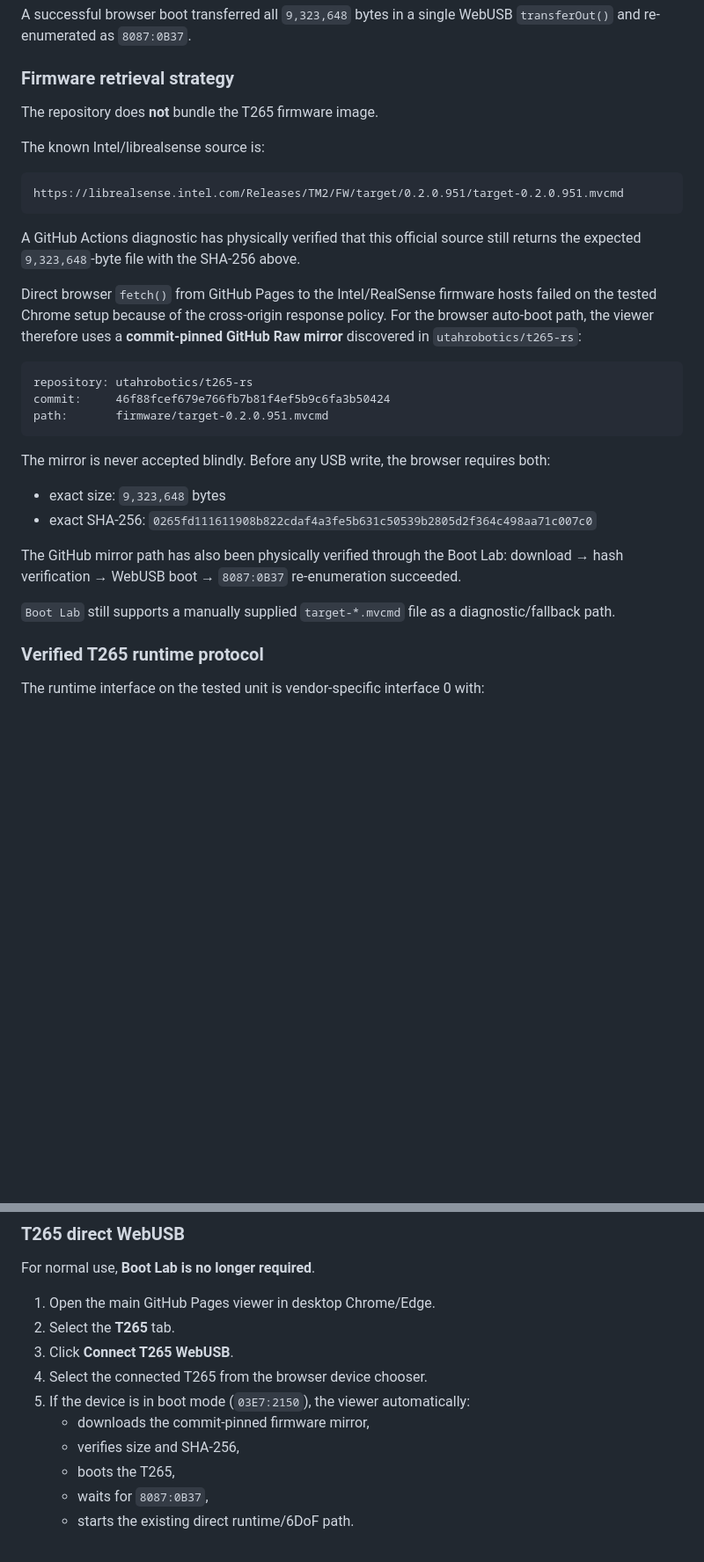
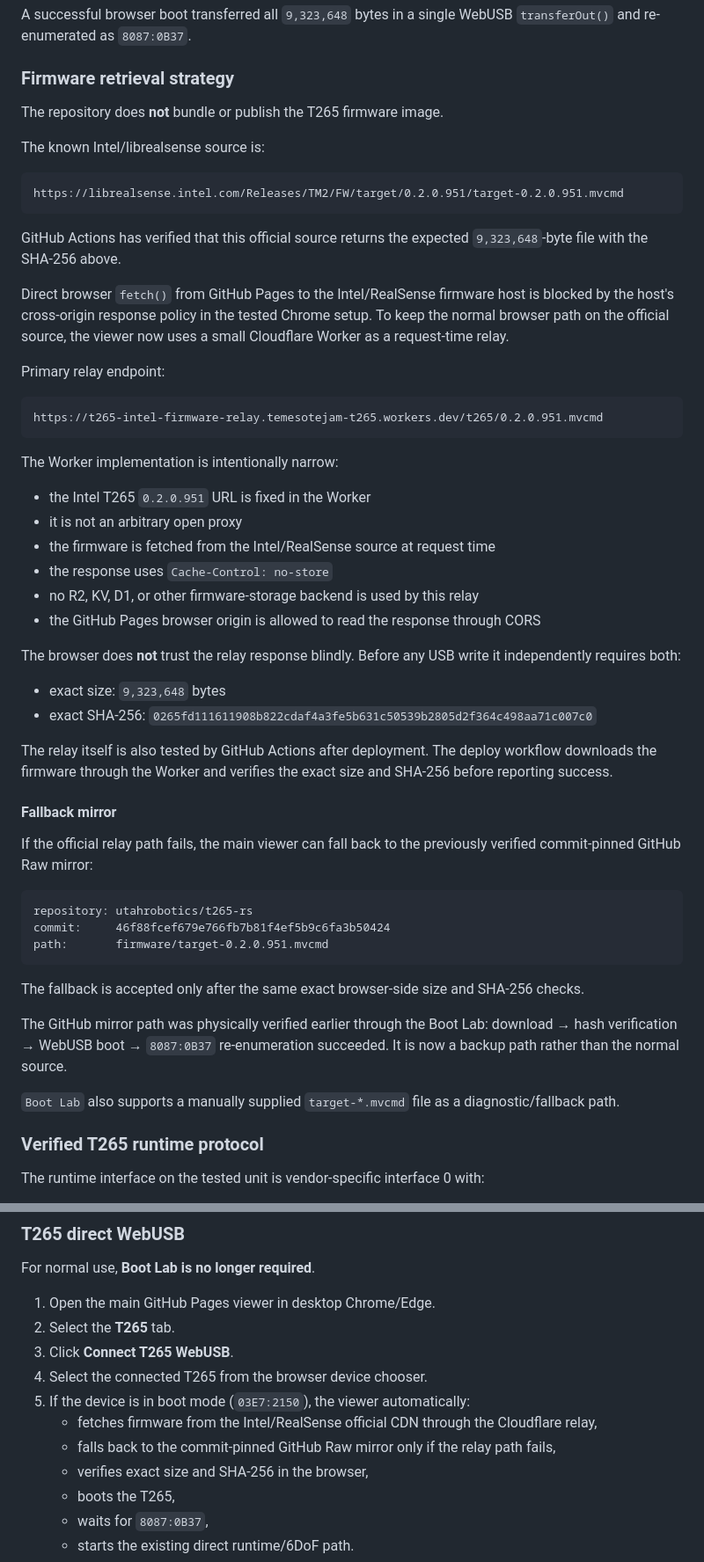
Before and after one commit to temesotejam/realsense-web-viewer, a Markdown page: README.md, 2 parts joined by grey strips. Shown at 88% size. GitHub-like rendering; blank space fills up the shorter version.

````diff
--- a/README.md
+++ b/README.md
@@ -80,7 +169,7 @@ A successful browser boot transferred all `9,323,648` bytes in a single WebUSB `
 
 ### Firmware retrieval strategy
 
-The repository does **not** bundle the T265 firmware image.
+The repository does **not** bundle or publish the T265 firmware image.
 
 The known Intel/librealsense source is:
 
@@ -88,9 +177,35 @@ The known Intel/librealsense source is:
 https://librealsense.intel.com/Releases/TM2/FW/target/0.2.0.951/target-0.2.0.951.mvcmd
 ```
 
-A GitHub Actions diagnostic has physically verified that this official source still returns the expected `9,323,648`-byte file with the SHA-256 above.
+GitHub Actions has verified that this official source returns the expected `9,323,648`-byte file with the SHA-256 above.
 
-Direct browser `fetch()` from GitHub Pages to the Intel/RealSense firmware hosts failed on the tested Chrome setup because of the cross-origin response policy. For the browser auto-boot path, the viewer therefore uses a **commit-pinned GitHub Raw mirror** discovered in `utahrobotics/t265-rs`:
+Direct browser `fetch()` from GitHub Pages to the Intel/RealSense firmware host is blocked by the host's cross-origin response policy in the tested Chrome setup. To keep the normal browser path on the official source, the viewer now uses a small Cloudflare Worker as a request-time relay.
+
+Primary relay endpoint:
+
+```text
+https://t265-intel-firmware-relay.temesotejam-t265.workers.dev/t265/0.2.0.951.mvcmd
+```
+
+The Worker implementation is intentionally narrow:
+
+- the Intel T265 `0.2.0.951` URL is fixed in the Worker
+- it is not an arbitrary open proxy
+- the firmware is fetched from the Intel/RealSense source at request time
+- the response uses `Cache-Control: no-store`
+- no R2, KV, D1, or other firmware-storage backend is used by this relay
+- the GitHub Pages browser origin is allowed to read the response through CORS
+
+The browser does **not** trust the relay response blindly. Before any USB write it independently requires both:
+
+- exact size: `9,323,648` bytes
+- exact SHA-256: `0265fd111611908b822cdaf4a3fe5b631c50539b2805d2f364c498aa71c007c0`
+
+The relay itself is also tested by GitHub Actions after deployment. The deploy workflow downloads the firmware through the Worker and verifies the exact size and SHA-256 before reporting success.
+
+#### Fallback mirror
+
+If the official relay path fails, the main viewer can fall back to the previously verified commit-pinned GitHub Raw mirror:
 
 ```text
 repository: utahrobotics/t265-rs
@@ -98,14 +213,11 @@ commit:     46f88fcef679e766fb7b81f4ef5b9c6fa3b50424
 path:       firmware/target-0.2.0.951.mvcmd
 ```
 
-The mirror is never accepted blindly. Before any USB write, the browser requires both:
+The fallback is accepted only after the same exact browser-side size and SHA-256 checks.
 
-- exact size: `9,323,648` bytes
-- exact SHA-256: `0265fd111611908b822cdaf4a3fe5b631c50539b2805d2f364c498aa71c007c0`
+The GitHub mirror path was physically verified earlier through the Boot Lab: download → hash verification → WebUSB boot → `8087:0B37` re-enumeration succeeded. It is now a backup path rather than the normal source.
 
-The GitHub mirror path has also been physically verified through the Boot Lab: download → hash verification → WebUSB boot → `8087:0B37` re-enumeration succeeded.
-
-`Boot Lab` still supports a manually supplied `target-*.mvcmd` file as a diagnostic/fallback path.
+`Boot Lab` also supports a manually supplied `target-*.mvcmd` file as a diagnostic/fallback path.
 
 ### Verified T265 runtime protocol
 
@@ -166,8 +278,9 @@ For normal use, **Boot Lab is no longer required**.
 3. Click **Connect T265 WebUSB**.
 4. Select the connected T265 from the browser device chooser.
 5. If the device is in boot mode (`03E7:2150`), the viewer automatically:
-   - downloads the commit-pinned firmware mirror,
-   - verifies size and SHA-256,
+   - fetches firmware from the Intel/RealSense official CDN through the Cloudflare relay,
+   - falls back to the commit-pinned GitHub Raw mirror only if the relay path fails,
+   - verifies exact size and SHA-256 in the browser,
    - boots the T265,
    - waits for `8087:0B37`,
    - starts the existing direct runtime/6DoF path.
````
Also changed, not shown: other parts of README.md (+117 -8 lines).
